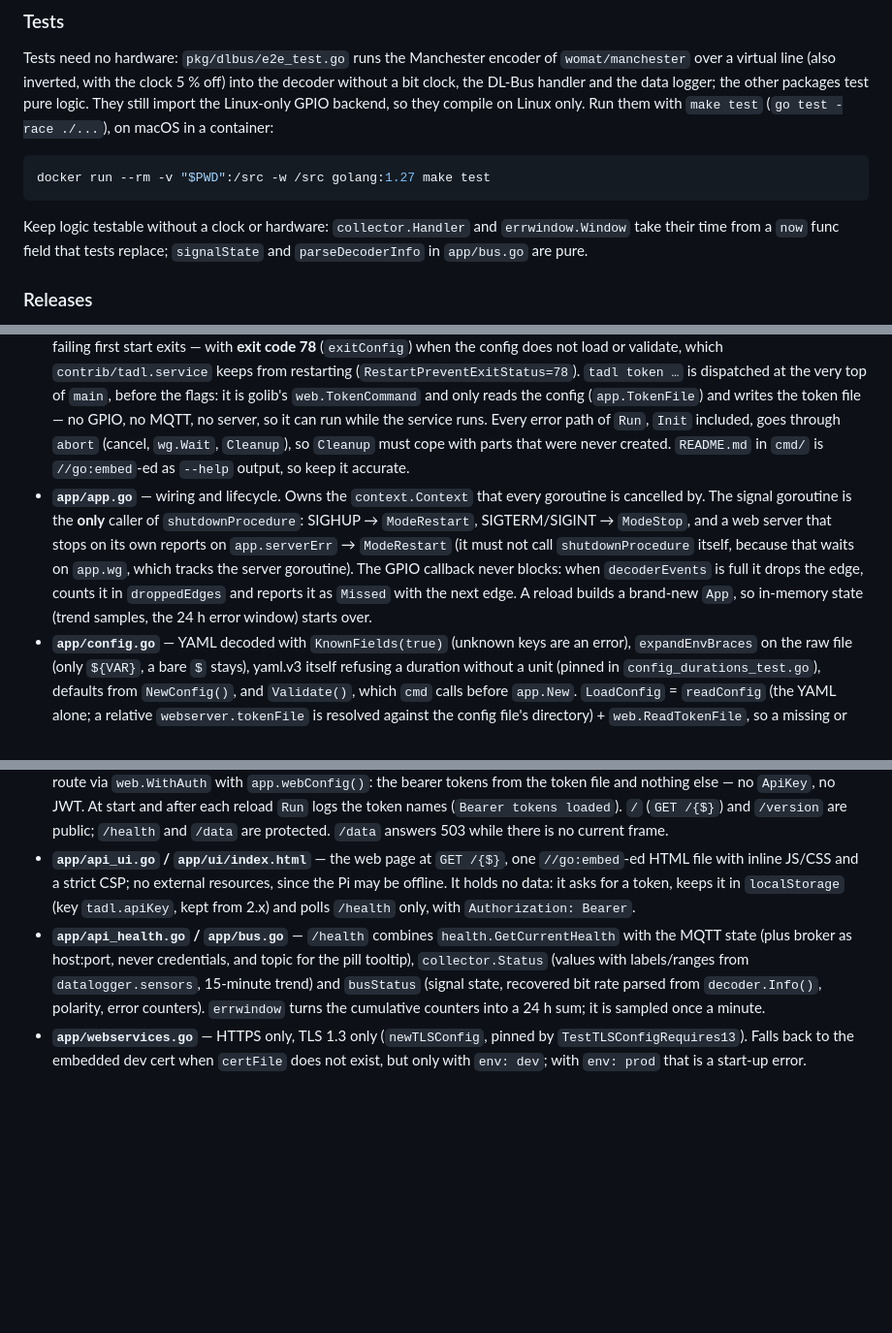
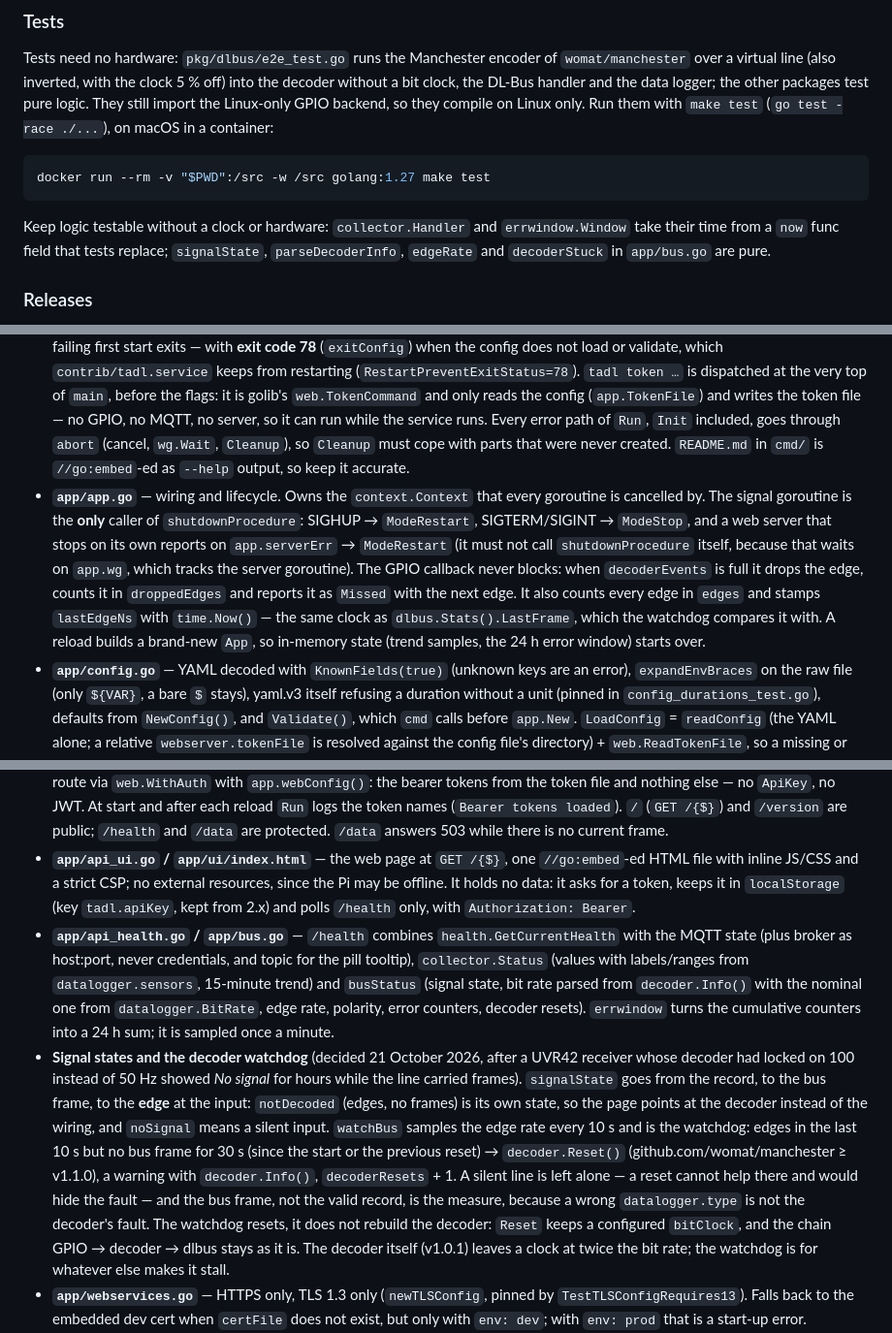
Before and after one commit to womat/tadl, a Markdown page: CLAUDE.md, 3 parts joined by grey strips. Shown at 97% size. Drawn GitHub-style; blank space fills up the shorter version.

````diff
--- a/CLAUDE.md
+++ b/CLAUDE.md
@@ -44,7 +44,7 @@ Tests need no hardware: `pkg/dlbus/e2e_test.go` runs the Manchester encoder of `
 docker run --rm -v "$PWD":/src -w /src golang:1.27 make test
 ```
 
-Keep logic testable without a clock or hardware: `collector.Handler` and `errwindow.Window` take their time from a `now` func field that tests replace; `signalState` and `parseDecoderInfo` in `app/bus.go` are pure.
+Keep logic testable without a clock or hardware: `collector.Handler` and `errwindow.Window` take their time from a `now` func field that tests replace; `signalState`, `parseDecoderInfo`, `edgeRate` and `decoderStuck` in `app/bus.go` are pure.
 
 ### Releases
 
@@ -90,11 +90,12 @@ Layering is strict: `cmd` → `app` → `app/service/*` → `pkg/*`. Lower layer
 Data path: GPIO edges (`womat/gpio/rpi`) → `app.decoderEvents` → `womat/manchester/decoder` (bit clock recovered from the signal when `bitClock: 0`, IEEE convention) → `pkg/dlbus` (SYNC detection, polarity, bytes → frames) → `pkg/datalogger` (frame → `datalogger.Frame`) → `app/service/collector` (latest frame, MQTT publish, trend) → `/data`, `/health`, MQTT.
 
 - **`cmd/main.go`** — flags, config load/validate, logger init, and the **restart loop**. `run()` subscribes to SIGHUP/SIGTERM/SIGINT **once** and hands that channel to every `App`, so a signal arriving between two lifecycles waits for the next `App` instead of killing the process — never `signal.Stop`/`Reset` it inside `app`. It passes a `checkReload` closure that loads and validates the config file, which the SIGHUP handler calls **before** tearing anything down, so a broken file is refused and the running `App` keeps going. A restart that passes the check but fails in `Run` (TLS, port, GPIO) falls back to `lastGood`, the config of the previous `App`; only a failing first start exits — with **exit code 78** (`exitConfig`) when the config does not load or validate, which `contrib/tadl.service` keeps from restarting (`RestartPreventExitStatus=78`). `tadl token …` is dispatched at the very top of `main`, before the flags: it is golib's `web.TokenCommand` and only reads the config (`app.TokenFile`) and writes the token file — no GPIO, no MQTT, no server, so it can run while the service runs. Every error path of `Run`, `Init` included, goes through `abort` (cancel, `wg.Wait`, `Cleanup`), so `Cleanup` must cope with parts that were never created. `README.md` in `cmd/` is `//go:embed`-ed as `--help` output, so keep it accurate.
-- **`app/app.go`** — wiring and lifecycle. Owns the `context.Context` that every goroutine is cancelled by. The signal goroutine is the **only** caller of `shutdownProcedure`: SIGHUP → `ModeRestart`, SIGTERM/SIGINT → `ModeStop`, and a web server that stops on its own reports on `app.serverErr` → `ModeRestart` (it must not call `shutdownProcedure` itself, because that waits on `app.wg`, which tracks the server goroutine). The GPIO callback never blocks: when `decoderEvents` is full it drops the edge, counts it in `droppedEdges` and reports it as `Missed` with the next edge. A reload builds a brand-new `App`, so in-memory state (trend samples, the 24 h error window) starts over.
+- **`app/app.go`** — wiring and lifecycle. Owns the `context.Context` that every goroutine is cancelled by. The signal goroutine is the **only** caller of `shutdownProcedure`: SIGHUP → `ModeRestart`, SIGTERM/SIGINT → `ModeStop`, and a web server that stops on its own reports on `app.serverErr` → `ModeRestart` (it must not call `shutdownProcedure` itself, because that waits on `app.wg`, which tracks the server goroutine). The GPIO callback never blocks: when `decoderEvents` is full it drops the edge, counts it in `droppedEdges` and reports it as `Missed` with the next edge. It also counts every edge in `edges` and stamps `lastEdgeNs` with `time.Now()` — the same clock as `dlbus.Stats().LastFrame`, which the watchdog compares it with. A reload builds a brand-new `App`, so in-memory state (trend samples, the 24 h error window) starts over.
 - **`app/config.go`** — YAML decoded with `KnownFields(true)` (unknown keys are an error), `expandEnvBraces` on the raw file (only `${VAR}`, a bare `$` stays), yaml.v3 itself refusing a duration without a unit (pinned in `config_durations_test.go`), defaults from `NewConfig()`, and `Validate()`, which `cmd` calls before `app.New`. `LoadConfig` = `readConfig` (the YAML alone; a relative `webserver.tokenFile` is resolved against the config file's directory) + `web.ReadTokenFile`, so a missing or broken token file fails the start and refuses a reload, and a reload picks up new tokens. `webserver.apiKey` is still a field only so `Validate` can reject it with a message naming `tokenFile`. `datalogger.sensors` is checked against `datalogger.Keys` of the configured device; ranges must lie within `datalogger.MinTemperature`…`MaxTemperature`.
 - **`app/routes.go` / `api_*.go`** — `http.ServeMux` with Go 1.22 method patterns. Middleware chain, outermost first: golib `web.WithLogging` (successful requests at debug via `WithSuccessLevel`, the first per caller and client at info, rejected ones as warnings; every entry has `request.client` and, once authorized, `user`) → `WithIPFilter` → `WithCORS` → mux. Auth is per-route via `web.WithAuth` with `app.webConfig()`: the bearer tokens from the token file and nothing else — no `ApiKey`, no JWT. At start and after each reload `Run` logs the token names (`Bearer tokens loaded`). `/` (`GET /{$}`) and `/version` are public; `/health` and `/data` are protected. `/data` answers 503 while there is no current frame.
 - **`app/api_ui.go` / `app/ui/index.html`** — the web page at `GET /{$}`, one `//go:embed`-ed HTML file with inline JS/CSS and a strict CSP; no external resources, since the Pi may be offline. It holds no data: it asks for a token, keeps it in `localStorage` (key `tadl.apiKey`, kept from 2.x) and polls `/health` only, with `Authorization: Bearer`.
-- **`app/api_health.go` / `app/bus.go`** — `/health` combines `health.GetCurrentHealth` with the MQTT state (plus broker as host:port, never credentials, and topic for the pill tooltip), `collector.Status` (values with labels/ranges from `datalogger.sensors`, 15-minute trend) and `busStatus` (signal state, recovered bit rate parsed from `decoder.Info()`, polarity, error counters). `errwindow` turns the cumulative counters into a 24 h sum; it is sampled once a minute.
+- **`app/api_health.go` / `app/bus.go`** — `/health` combines `health.GetCurrentHealth` with the MQTT state (plus broker as host:port, never credentials, and topic for the pill tooltip), `collector.Status` (values with labels/ranges from `datalogger.sensors`, 15-minute trend) and `busStatus` (signal state, bit rate parsed from `decoder.Info()` with the nominal one from `datalogger.BitRate`, edge rate, polarity, error counters, decoder resets). `errwindow` turns the cumulative counters into a 24 h sum; it is sampled once a minute.
+- **Signal states and the decoder watchdog** (decided 21 October 2026, after a UVR42 receiver whose decoder had locked on 100 instead of 50 Hz showed *No signal* for hours while the line carried frames). `signalState` goes from the record, to the bus frame, to the **edge** at the input: `notDecoded` (edges, no frames) is its own state, so the page points at the decoder instead of the wiring, and `noSignal` means a silent input. `watchBus` samples the edge rate every 10 s and is the watchdog: edges in the last 10 s but no bus frame for 30 s (since the start or the previous reset) → `decoder.Reset()` (github.com/womat/manchester ≥ v1.1.0), a warning with `decoder.Info()`, `decoderResets` + 1. A silent line is left alone — a reset cannot help there and would hide the fault — and the bus frame, not the valid record, is the measure, because a wrong `datalogger.type` is not the decoder's fault. The watchdog resets, it does not rebuild the decoder: `Reset` keeps a configured `bitClock`, and the chain GPIO → decoder → dlbus stays as it is. The decoder itself (v1.0.1) leaves a clock at twice the bit rate; the watchdog is for whatever else makes it stall.
 - **`app/webservices.go`** — HTTPS only, TLS 1.3 only (`newTLSConfig`, pinned by `TestTLSConfigRequires13`). Falls back to the embedded dev cert when `certFile` does not exist, but only with `env: dev`; with `env: prod` that is a start-up error.
 - **`app/service/collector`** — the domain layer. Stores the latest record, decides when to publish (`hasChanged`: first frame, changed output, sensor appearing/disappearing, or a temperature change ≥ `minDeltaTemp` against the **last published** frame) and runs the periodic publish. A frame older than `StaleAfter` (max(3 × `publishInterval`, 30 s)) is neither published nor served. A broker outage is logged once via the `offline` flag.
 - **`pkg/dlbus`** — DL-Bus framing on the decoded bit stream: a SYNC is a run of at least 12 identical bits followed by the opposite start bit; its polarity decides whether the bits are inverted. Bytes are start bit, 8 data bits LSB first, stop bit. Knows nothing of controllers.
````
Also changed, not shown: README.md (+28 -10 lines), docs/screenshots/web-ui-dark.png, docs/screenshots/web-ui.png, docs/social-preview.png, 14 other files.
